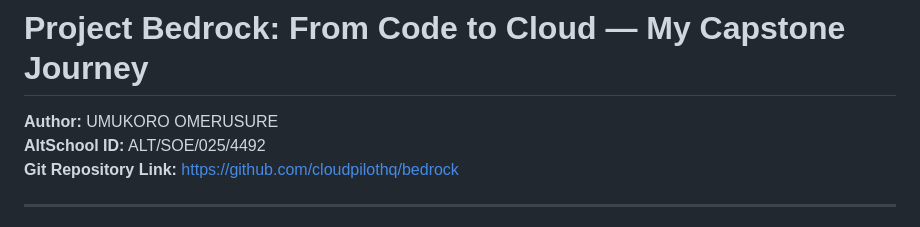
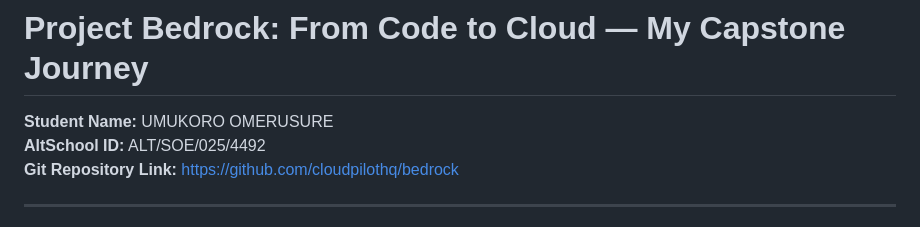
Before and after one commit to cloudpilothq/bedrock, a Markdown page: README.md, the part around the change. GitHub-like rendering.

Commit message:
Change 'Author' to 'Student Name'

```diff
--- a/README.md
+++ b/README.md
@@ -1,6 +1,6 @@
 # Project Bedrock: From Code to Cloud — My Capstone Journey
 
-**Author:** UMUKORO OMERUSURE
+**Student Name:** UMUKORO OMERUSURE
 **AltSchool ID:** ALT/SOE/025/4492
 **Git Repository Link:** [https://github.com/cloudpilothq/bedrock](https://github.com/cloudpilothq/bedrock)
 
```
